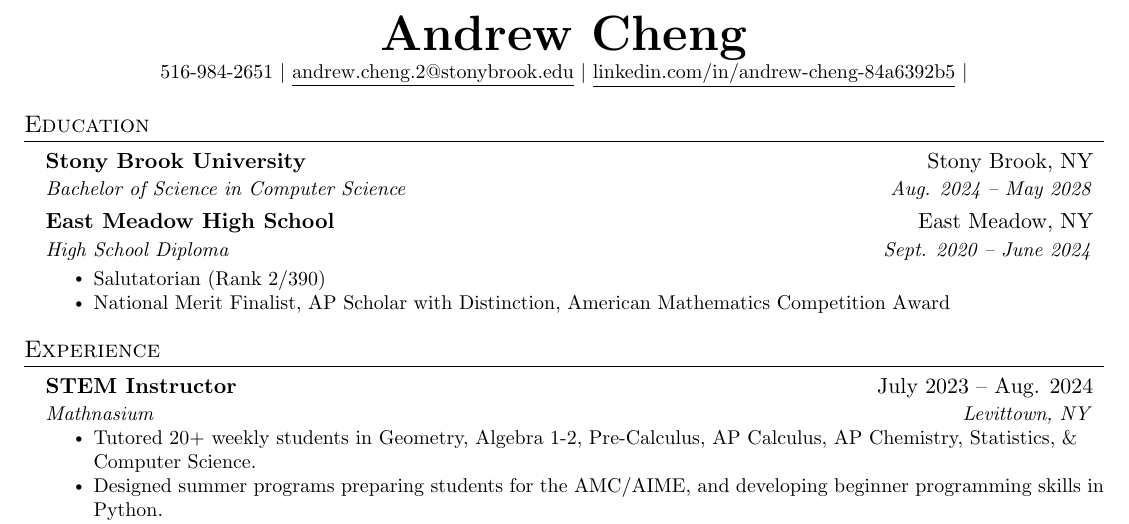
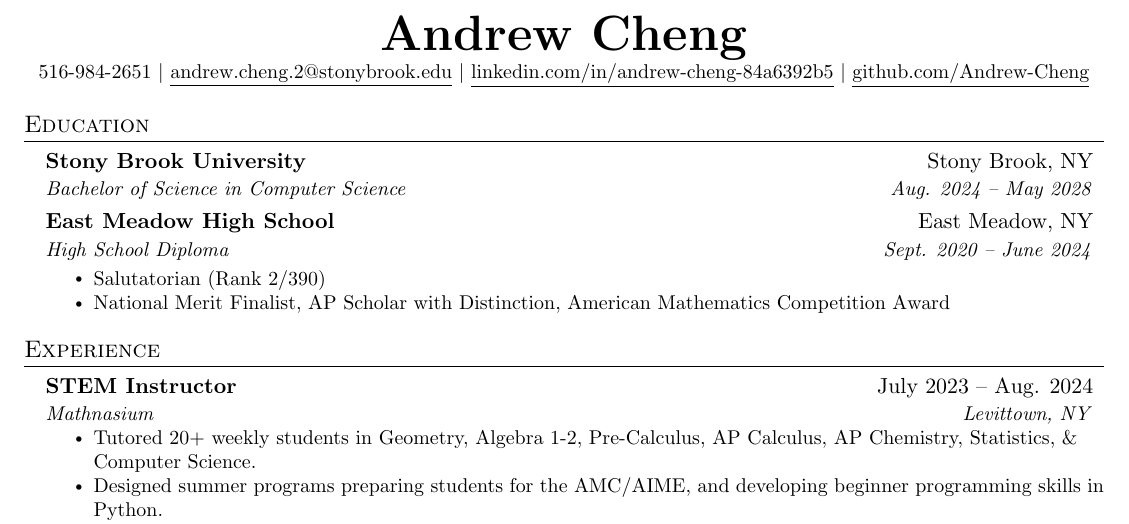
Before and after one commit to Andrew-Cheng/resume, a LaTeX CV (resume.tex): part of the page, cut so that both start at the same text. Compiled offline with pdfLaTeX.

Commit message:
Add Github link to header

```diff
--- a/resume.tex
+++ b/resume.tex
@@ -115,7 +115,7 @@
     \textbf{\Huge \scshape Andrew Cheng} \\ \vspace{1pt}
     \small 516-984-2651 $|$ \href{mailto:andrew.cheng.2@stonybrook.edu}{\underline{andrew.cheng.2@stonybrook.edu}} $|$
     \href{https://www.linkedin.com/in/andrew-cheng-84a6392b5/}{\underline{linkedin.com/in/andrew-cheng-84a6392b5}} $|$
-%    \href{https://github.com/...}{\underline{github.com/jake}}
+    \href{https://github.com/Andrew-Cheng}{\underline{github.com/Andrew-Cheng}}
 \end{center}
 
 
```
Also changed, not shown: resume.pdf, 2 other files.
